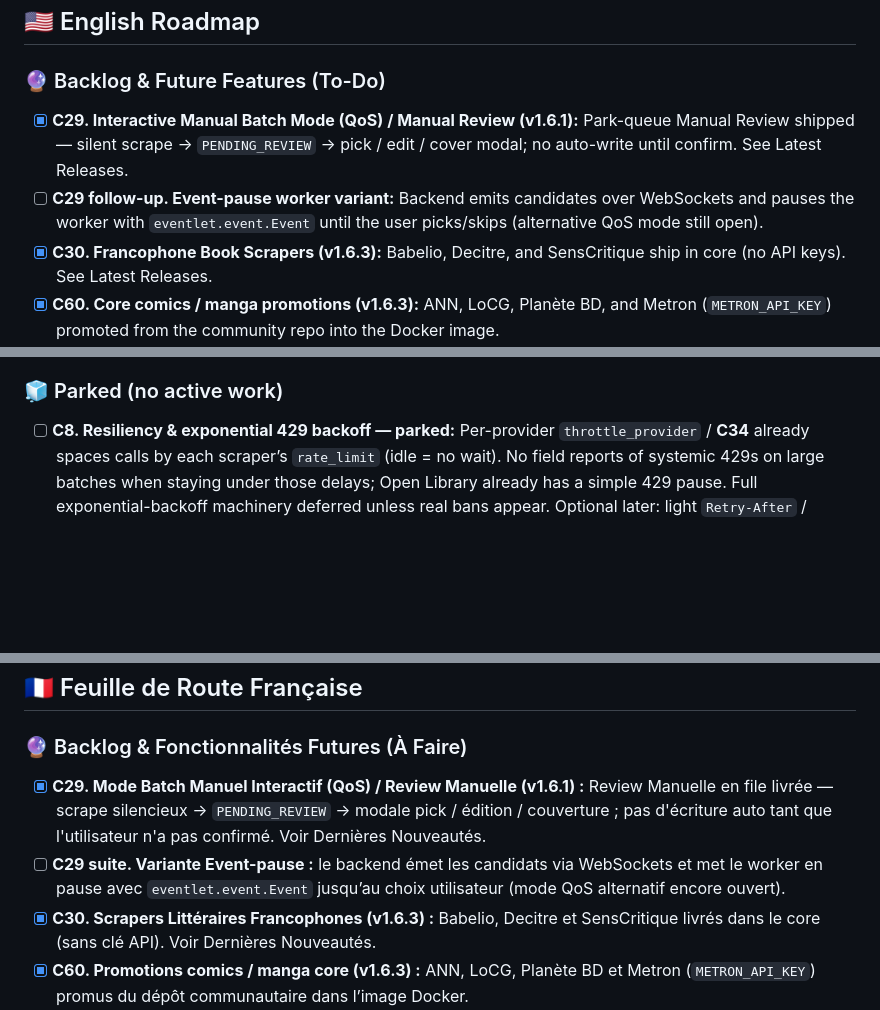
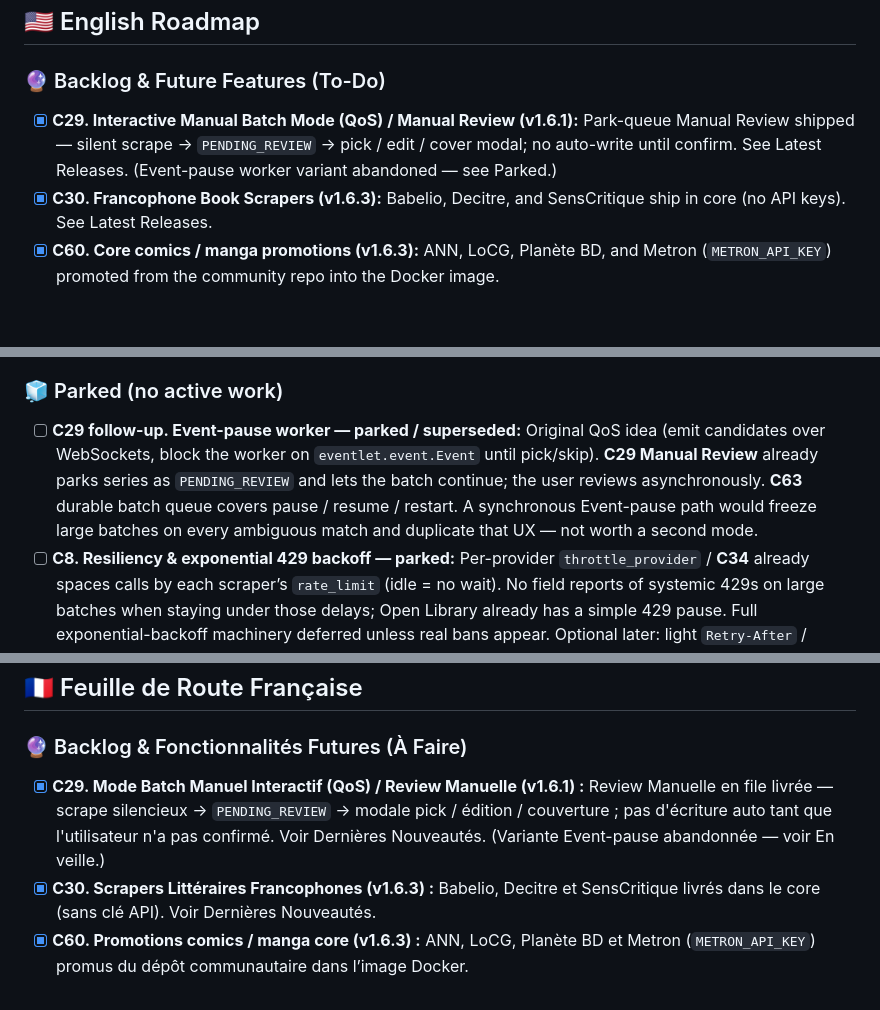
Before and after one commit to raukorim-bot/MetaKavita, a Markdown page: ROADMAP.md, 3 parts joined by grey strips. Drawn GitHub-style; blank space fills up the shorter version.

Commit message:
docs: park C29 Event-pause follow-up as superseded by MR + C63 queue.

```diff
--- a/ROADMAP.md
+++ b/ROADMAP.md
@@ -14,8 +14,7 @@
 ## 🇺🇸 English Roadmap
 
 ### 🔮 Backlog & Future Features (To-Do)
-- [x] **C29. Interactive Manual Batch Mode (QoS) / Manual Review (v1.6.1):** Park-queue Manual Review shipped — silent scrape → `PENDING_REVIEW` → pick / edit / cover modal; no auto-write until confirm. See Latest Releases.
-- [ ] **C29 follow-up. Event-pause worker variant:** Backend emits candidates over WebSockets and pauses the worker with `eventlet.event.Event` until the user picks/skips (alternative QoS mode still open).
+- [x] **C29. Interactive Manual Batch Mode (QoS) / Manual Review (v1.6.1):** Park-queue Manual Review shipped — silent scrape → `PENDING_REVIEW` → pick / edit / cover modal; no auto-write until confirm. See Latest Releases. (Event-pause worker variant abandoned — see Parked.)
 - [x] **C30. Francophone Book Scrapers (v1.6.3):** Babelio, Decitre, and SensCritique ship in core (no API keys). See Latest Releases.
 - [x] **C60. Core comics / manga promotions (v1.6.3):** ANN, LoCG, Planète BD, and Metron (`METRON_API_KEY`) promoted from the community repo into the Docker image.
 - [x] **C61. Scraper Manage + Community Store (v1.6.3):** `/manage-scrapers` + `/scraper-store` (Help); registry from `data/scrapers/`; catalog sha256; `DISABLED_SCRAPERS`; hub tabs + community beta notice. See Latest Releases.
@@ -27,6 +26,7 @@
 - [ ] **B4. Narrow `seal_series_locks` scope:** After soft-fail re-lock (`NEEDS_RELOCK`), seal currently sets every `*Locked` + forces `localizedNameLocked` (and often `formatLocked`), including fields MetaKavita never wrote. Rare path — feature exists for very slow hosts; prefer raising `KAVITA_HTTP_TIMEOUT` (up to ~600s) over seal surgery. Ideal later: seal only locks from the last write / active mask.
 
 ### 🧊 Parked (no active work)
+- [ ] **C29 follow-up. Event-pause worker — parked / superseded:** Original QoS idea (emit candidates over WebSockets, block the worker on `eventlet.event.Event` until pick/skip). **C29 Manual Review** already parks series as `PENDING_REVIEW` and lets the batch continue; the user reviews asynchronously. **C63** durable batch queue covers pause / resume / restart. A synchronous Event-pause path would freeze large batches on every ambiguous match and duplicate that UX — not worth a second mode.
 - [ ] **C8. Resiliency & exponential 429 backoff — parked:** Per-provider `throttle_provider` / **C34** already spaces calls by each scraper’s `rate_limit` (idle = no wait). No field reports of systemic 429s on large batches when staying under those delays; Open Library already has a simple 429 pause. Full exponential-backoff machinery deferred unless real bans appear. Optional later: light `Retry-After` / single retry — not a product priority.
 
 ---
@@ -198,8 +198,7 @@
 ## 🇫🇷 Feuille de Route Française
 
 ### 🔮 Backlog & Fonctionnalités Futures (À Faire)
-- [x] **C29. Mode Batch Manuel Interactif (QoS) / Review Manuelle (v1.6.1) :** Review Manuelle en file livrée — scrape silencieux → `PENDING_REVIEW` → modale pick / édition / couverture ; pas d'écriture auto tant que l'utilisateur n'a pas confirmé. Voir Dernières Nouveautés.
-- [ ] **C29 suite. Variante Event-pause :** le backend émet les candidats via WebSockets et met le worker en pause avec `eventlet.event.Event` jusqu’au choix utilisateur (mode QoS alternatif encore ouvert).
+- [x] **C29. Mode Batch Manuel Interactif (QoS) / Review Manuelle (v1.6.1) :** Review Manuelle en file livrée — scrape silencieux → `PENDING_REVIEW` → modale pick / édition / couverture ; pas d'écriture auto tant que l'utilisateur n'a pas confirmé. Voir Dernières Nouveautés. (Variante Event-pause abandonnée — voir En veille.)
 - [x] **C30. Scrapers Littéraires Francophones (v1.6.3) :** Babelio, Decitre et SensCritique livrés dans le core (sans clé API). Voir Dernières Nouveautés.
 - [x] **C60. Promotions comics / manga core (v1.6.3) :** ANN, LoCG, Planète BD et Metron (`METRON_API_KEY`) promus du dépôt communautaire dans l’image Docker.
 - [x] **C61. Manage scrapers + Magasin (v1.6.3) :** `/manage-scrapers` + `/scraper-store` (Aide) ; registre `data/scrapers/` ; catalogue sha256 ; `DISABLED_SCRAPERS` ; onglets hub + avis beta community. Voir Dernières Nouveautés.
```
Also changed, not shown: other parts of ROADMAP.md (+1 -0 lines).
